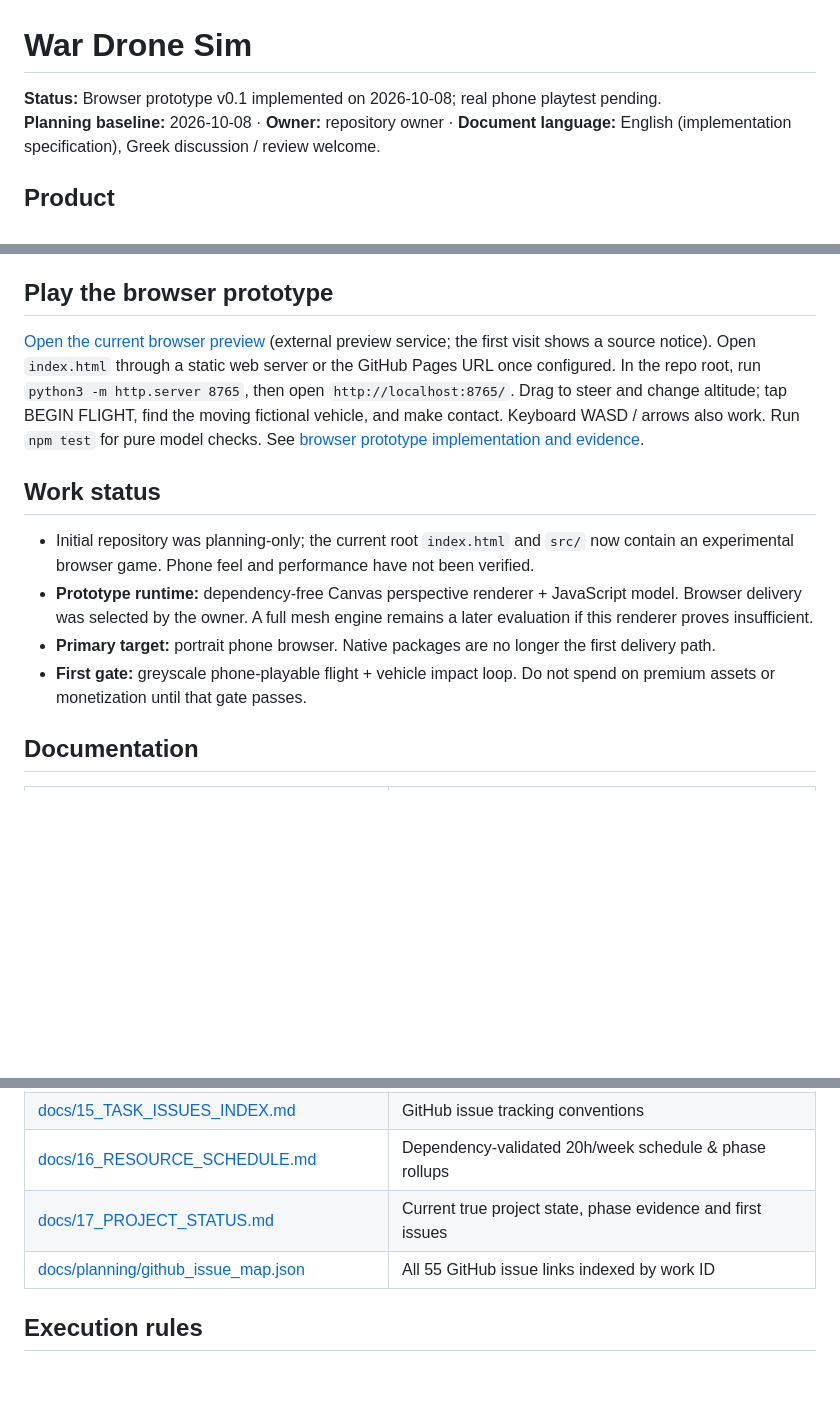
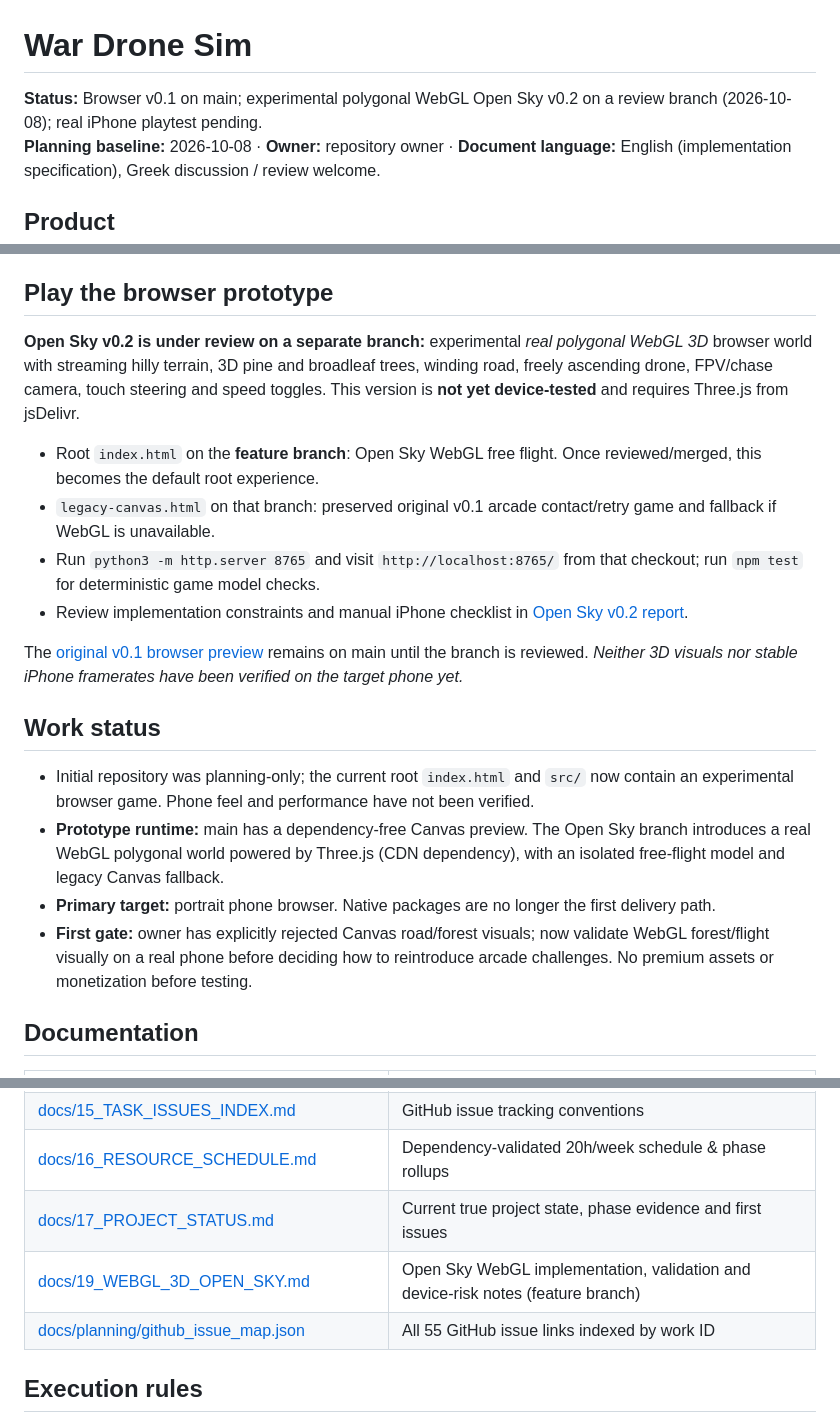
Before and after one commit to statego2/War-Drone-Sim, a Markdown page: README.md, 3 parts joined by grey strips. Drawn GitHub-style; blank space fills up the shorter version.

Commit message:
docs: explain Open Sky WebGL branch and preserve v0.1 launch instructions

```diff
--- a/README.md
+++ b/README.md
@@ -1,6 +1,6 @@
 # War Drone Sim
 
-**Status:** Browser prototype v0.1 implemented on 2026-10-08; real phone playtest pending.
+**Status:** Browser v0.1 on main; experimental polygonal WebGL Open Sky v0.2 on a review branch (2026-10-08); real iPhone playtest pending.
 **Planning baseline:** 2026-10-08 · **Owner:** repository owner · **Document language:** English (implementation specification), Greek discussion / review welcome.
 
 ## Product
@@ -13,14 +13,22 @@ We are **not** building a real-world training tool, tactical navigation system,
 
 ## Play the browser prototype
 
-[Open the current browser preview](https://raw.githack.com/statego2/War-Drone-Sim/main/index.html) (external preview service; the first visit shows a source notice). Open `index.html` through a static web server or the GitHub Pages URL once configured. In the repo root, run `python3 -m http.server 8765`, then open `http://localhost:8765/`. Drag to steer and change altitude; tap BEGIN FLIGHT, find the moving fictional vehicle, and make contact. Keyboard WASD / arrows also work. Run `npm test` for pure model checks. See [browser prototype implementation and evidence](docs/18_BROWSER_PROTOTYPE.md).
+**Open Sky v0.2 is under review on a separate branch:** experimental *real polygonal WebGL 3D* browser world with streaming hilly terrain, 3D pine and broadleaf trees, winding road, freely ascending drone, FPV/chase camera, touch steering and speed toggles. This version is **not yet device-tested** and requires Three.js from jsDelivr.
+
+- Root `index.html` on the **feature branch**: Open Sky WebGL free flight. Once reviewed/merged, this becomes the default root experience.
+- `legacy-canvas.html` on that branch: preserved original v0.1 arcade contact/retry game and fallback if WebGL is unavailable.
+- Run `python3 -m http.server 8765` and visit `http://localhost:8765/` from that checkout; run `npm test` for deterministic game model checks.
+- Review implementation constraints and manual iPhone checklist in [Open Sky v0.2 report](docs/19_WEBGL_3D_OPEN_SKY.md).
+
+The [original v0.1 browser preview](https://raw.githack.com/statego2/War-Drone-Sim/main/index.html) remains on main until the branch is reviewed. *Neither 3D visuals nor stable iPhone framerates have been verified on the target phone yet.*
+
 
 ## Work status
 
 - Initial repository was planning-only; the current root `index.html` and `src/` now contain an experimental browser game. Phone feel and performance have not been verified.
-- **Prototype runtime:** dependency-free Canvas perspective renderer + JavaScript model. Browser delivery was selected by the owner. A full mesh engine remains a later evaluation if this renderer proves insufficient.
+- **Prototype runtime:** main has a dependency-free Canvas preview. The Open Sky branch introduces a real WebGL polygonal world powered by Three.js (CDN dependency), with an isolated free-flight model and legacy Canvas fallback.
 - **Primary target:** portrait phone browser. Native packages are no longer the first delivery path.
-- **First gate:** greyscale phone-playable flight + vehicle impact loop. Do not spend on premium assets or monetization until that gate passes.
+- **First gate:** owner has explicitly rejected Canvas road/forest visuals; now validate WebGL forest/flight visually on a real phone before deciding how to reintroduce arcade challenges. No premium assets or monetization before testing.
 
 ## Documentation
 
@@ -46,6 +54,7 @@ We are **not** building a real-world training tool, tactical navigation system,
 | [docs/15_TASK_ISSUES_INDEX.md](docs/15_TASK_ISSUES_INDEX.md) | GitHub issue tracking conventions |
 | [docs/16_RESOURCE_SCHEDULE.md](docs/16_RESOURCE_SCHEDULE.md) | Dependency-validated 20h/week schedule & phase rollups |
 | [docs/17_PROJECT_STATUS.md](docs/17_PROJECT_STATUS.md) | Current true project state, phase evidence and first issues |
+| [docs/19_WEBGL_3D_OPEN_SKY.md](docs/19_WEBGL_3D_OPEN_SKY.md) | Open Sky WebGL implementation, validation and device-risk notes (feature branch) |
 | [docs/planning/github_issue_map.json](docs/planning/github_issue_map.json) | All 55 GitHub issue links indexed by work ID |
 
 ## Execution rules
```
